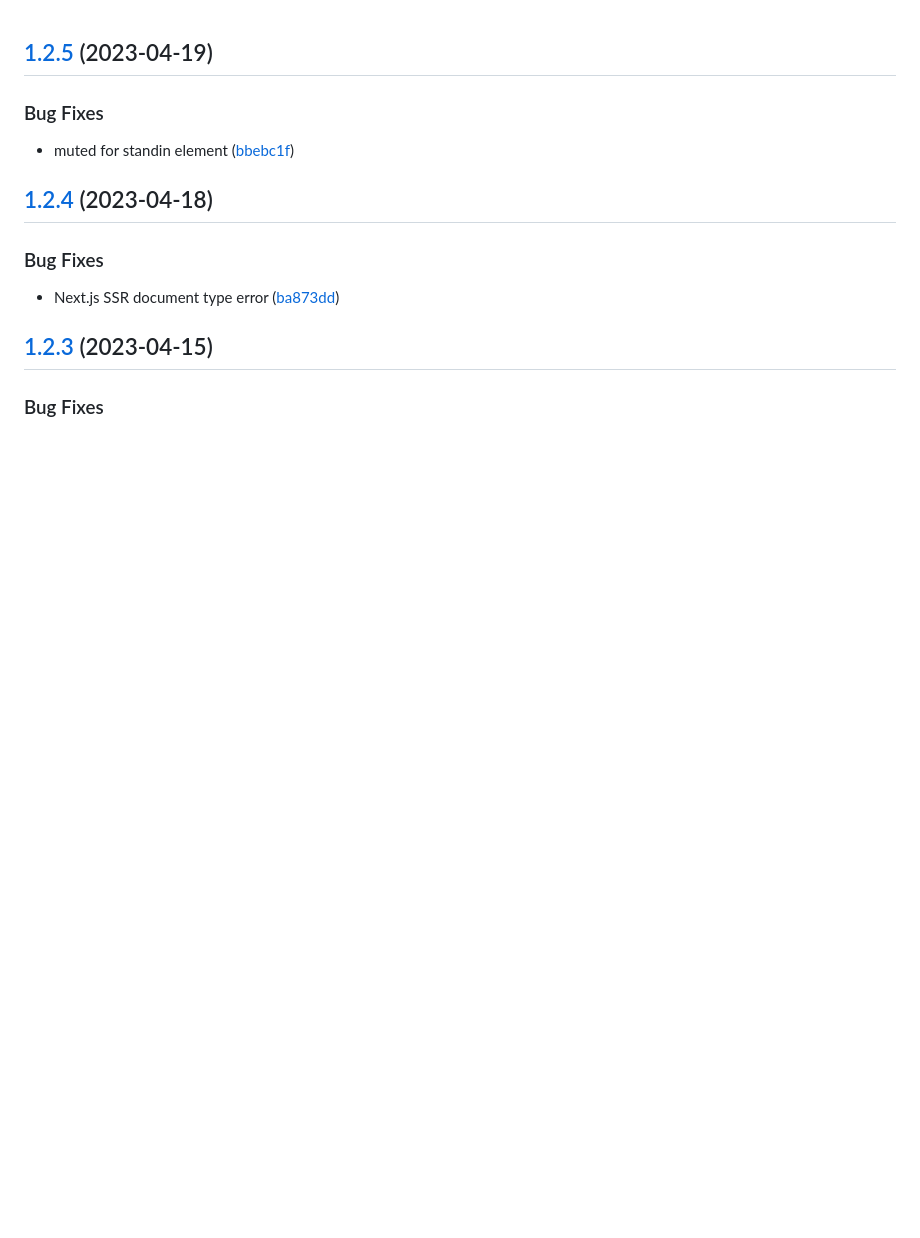
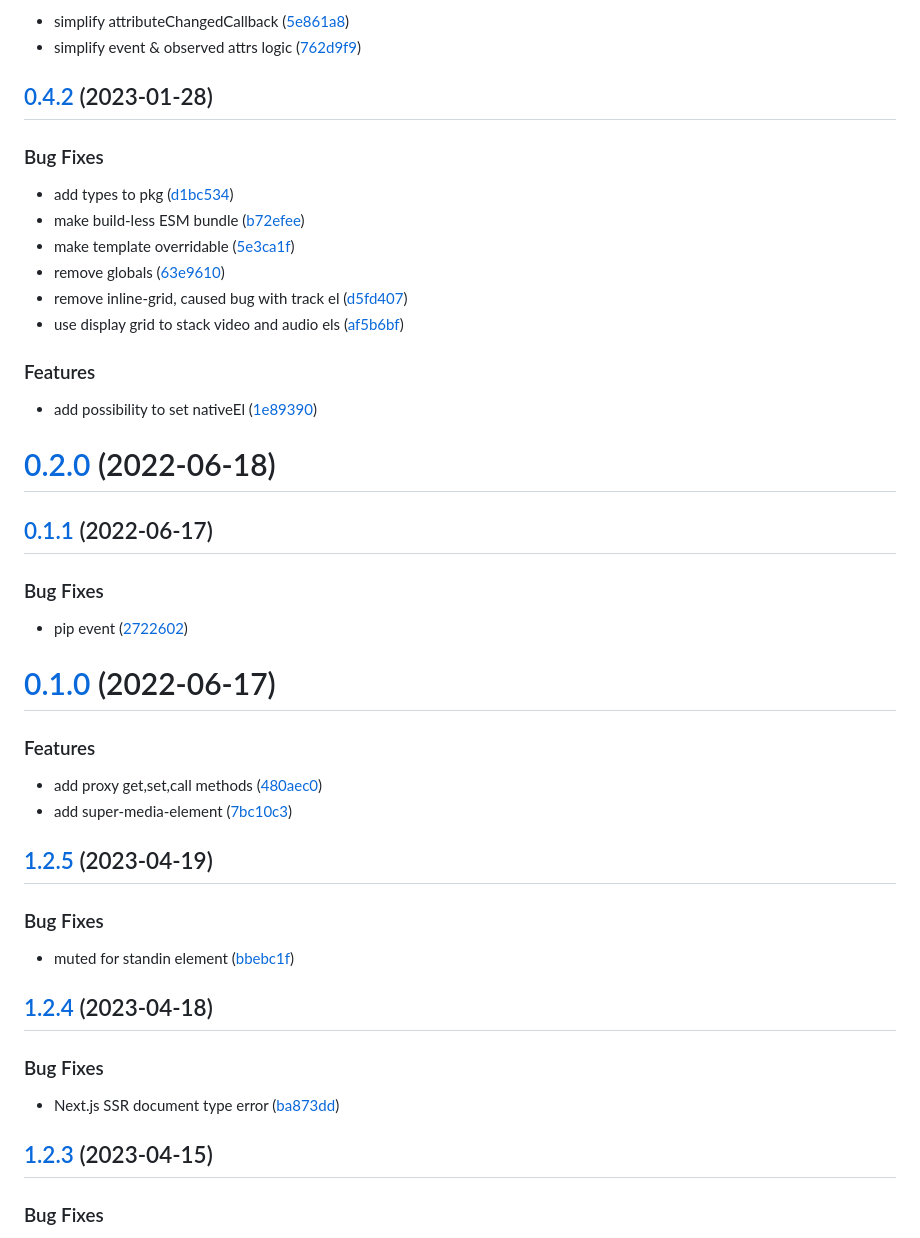
Before and after one commit to luwes/super-media-element, a Markdown page: CHANGELOG.md, the part around one of its changes. GitHub-like rendering; blank space fills up the shorter version.

Commit message:
docs(CHANGELOG): v1.3.0

```diff
--- a/CHANGELOG.md
+++ b/CHANGELOG.md
@@ -1,3 +105,50 @@
+* simplify attributeChangedCallback ([5e861a8](https://github.com/luwes/super-media-element/commit/5e861a8f9874a79ab06f8883b71ee391a3172093))
+* simplify event & observed attrs logic ([762d9f9](https://github.com/luwes/super-media-element/commit/762d9f9b67def2ccd183741c32e724e40ff4642f))
+
+
+
+## [0.4.2](https://github.com/luwes/super-media-element/compare/v0.2.0...v0.4.2) (2023-01-28)
+
+
+### Bug Fixes
+
+* add types to pkg ([d1bc534](https://github.com/luwes/super-media-element/commit/d1bc534d3360835b6ea0e52d82eebdb53ef91520))
+* make build-less ESM bundle ([b72efee](https://github.com/luwes/super-media-element/commit/b72efee84fa9770f74bf005412b44a1ad9f799df))
+* make template overridable ([5e3ca1f](https://github.com/luwes/super-media-element/commit/5e3ca1ff7a860ca0c19d5acb1521ab4747f35fe3))
+* remove globals ([63e9610](https://github.com/luwes/super-media-element/commit/63e9610443a41f20a7121d14311bafb277a6cf0f))
+* remove inline-grid, caused bug with track el ([d5fd407](https://github.com/luwes/super-media-element/commit/d5fd407d92e230efd0d4a12951736d65e8dfe8a4))
+* use display grid to stack video and audio els ([af5b6bf](https://github.com/luwes/super-media-element/commit/af5b6bf6a266582e1685647e2f236bd3e76f23d2))
+
+
+### Features
+
+* add possibility to set nativeEl ([1e89390](https://github.com/luwes/super-media-element/commit/1e893904b269c8528861511ff6f4c77be64445cd))
+
+
+
+# [0.2.0](https://github.com/luwes/super-media-element/compare/v0.1.1...v0.2.0) (2022-06-18)
+
+
+
+## [0.1.1](https://github.com/luwes/super-media-element/compare/v0.1.0...v0.1.1) (2022-06-17)
+
+
+### Bug Fixes
+
+* pip event ([2722602](https://github.com/luwes/super-media-element/commit/27226020272acf5c464b3b0484e56659111baa25))
+
+
+
+# [0.1.0](https://github.com/luwes/super-media-element/compare/7bc10c38e4cc4d08283f76420eec2626dae7533c...v0.1.0) (2022-06-17)
+
+
+### Features
+
+* add proxy get,set,call methods ([480aec0](https://github.com/luwes/super-media-element/commit/480aec042c21197127def294572168b06cb245c2))
+* add super-media-element ([7bc10c3](https://github.com/luwes/super-media-element/commit/7bc10c38e4cc4d08283f76420eec2626dae7533c))
+
+
+
 ## [1.2.5](https://github.com/luwes/super-media-element/compare/v1.2.4...v1.2.5) (2023-04-19)
 
 
```
Also changed, not shown: other parts of CHANGELOG.md (+104 -0 lines).
